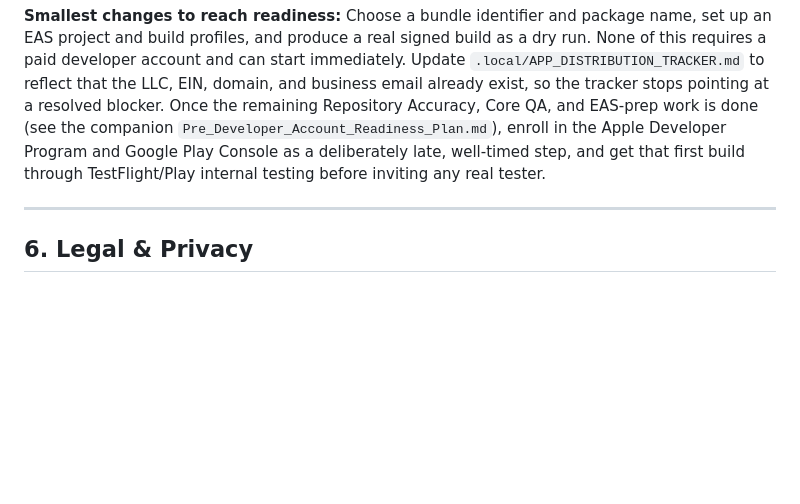
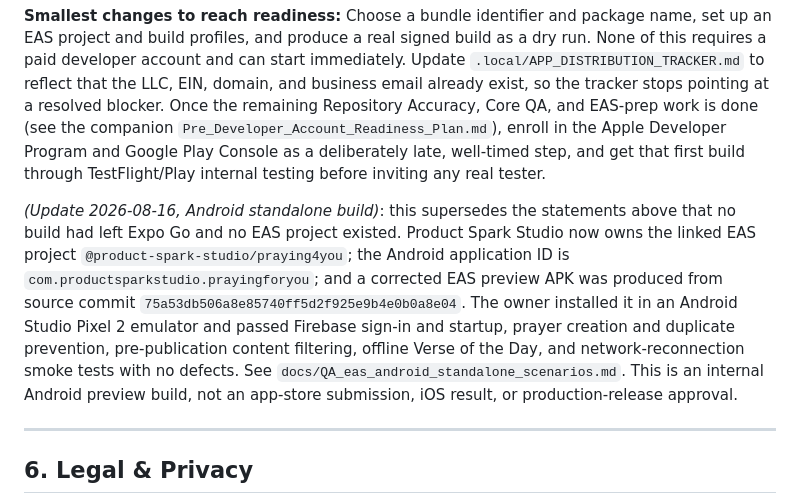
Before and after one commit to hrod74/praying4you, a Markdown page: docs/reviews/Beta_Readiness_Assessment.md, the part around the change. Rendered like a GitHub page; blank space fills up the shorter version.

Commit message:
docs: record Android standalone QA

```diff
--- a/docs/reviews/Beta_Readiness_Assessment.md
+++ b/docs/reviews/Beta_Readiness_Assessment.md
@@ -95,6 +95,8 @@ To keep this reconciliation honest, findings below are grouped into four kinds w
 
 **Smallest changes to reach readiness:** Choose a bundle identifier and package name, set up an EAS project and build profiles, and produce a real signed build as a dry run. None of this requires a paid developer account and can start immediately. Update `.local/APP_DISTRIBUTION_TRACKER.md` to reflect that the LLC, EIN, domain, and business email already exist, so the tracker stops pointing at a resolved blocker. Once the remaining Repository Accuracy, Core QA, and EAS-prep work is done (see the companion `Pre_Developer_Account_Readiness_Plan.md`), enroll in the Apple Developer Program and Google Play Console as a deliberately late, well-timed step, and get that first build through TestFlight/Play internal testing before inviting any real tester.
 
+*(Update 2026-08-16, Android standalone build)*: this supersedes the statements above that no build had left Expo Go and no EAS project existed. Product Spark Studio now owns the linked EAS project `@product-spark-studio/praying4you`; the Android application ID is `com.productsparkstudio.prayingforyou`; and a corrected EAS preview APK was produced from source commit `75a53db506a8e85740ff5d2f925e9b4e0b0a8e04`. The owner installed it in an Android Studio Pixel 2 emulator and passed Firebase sign-in and startup, prayer creation and duplicate prevention, pre-publication content filtering, offline Verse of the Day, and network-reconnection smoke tests with no defects. See `docs/QA_eas_android_standalone_scenarios.md`. This is an internal Android preview build, not an app-store submission, iOS result, or production-release approval.
+
 ---
 
 ## 6. Legal & Privacy
```
Also changed, not shown: docs/QA_eas_android_standalone_scenarios.md (added, +64 -0 lines), docs/QA_prayer_interaction_scenarios.md (+5 -1 lines).
